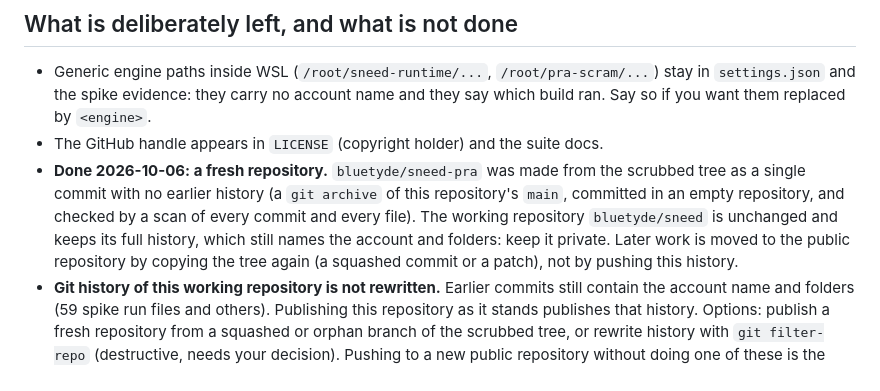
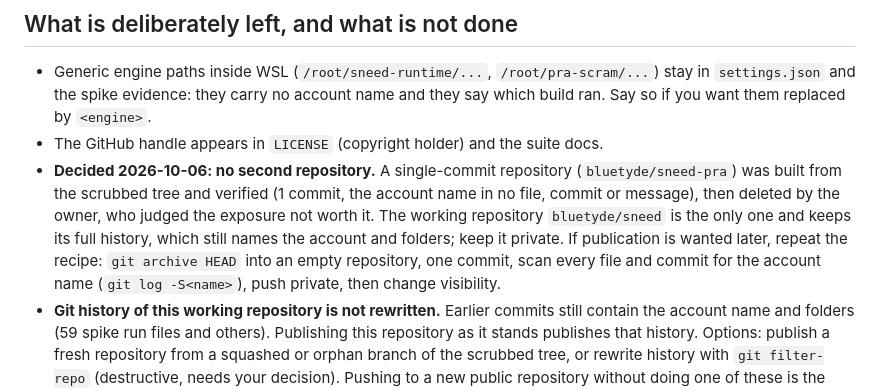
Before and after one commit to bluetyde/sneed, a Markdown page: docs/PUBLICATION.md, the part around the change. Rendered like a GitHub page.

Commit message:
docs: the publication repository was deleted by the owner; the working repo stays the only one

```diff
--- a/docs/PUBLICATION.md
+++ b/docs/PUBLICATION.md
@@ -27,7 +27,7 @@ It never follows a link, skips binary files and files over 16 MB (and says so),
 ## What is deliberately left, and what is not done
 - Generic engine paths inside WSL (`/root/sneed-runtime/...`, `/root/pra-scram/...`) stay in `settings.json` and the spike evidence: they carry no account name and they say which build ran. Say so if you want them replaced by `<engine>`.
 - The GitHub handle appears in `LICENSE` (copyright holder) and the suite docs.
-- **Done 2026-10-06: a fresh repository.** `bluetyde/sneed-pra` was made from the scrubbed tree as a single commit with no earlier history (a `git archive` of this repository's `main`, committed in an empty repository, and checked by a scan of every commit and every file). The working repository `bluetyde/sneed` is unchanged and keeps its full history, which still names the account and folders: keep it private. Later work is moved to the public repository by copying the tree again (a squashed commit or a patch), not by pushing this history.
+- **Decided 2026-10-06: no second repository.** A single-commit repository (`bluetyde/sneed-pra`) was built from the scrubbed tree and verified (1 commit, the account name in no file, commit or message), then deleted by the owner, who judged the exposure not worth it. The working repository `bluetyde/sneed` is the only one and keeps its full history, which still names the account and folders; keep it private. If publication is wanted later, repeat the recipe: `git archive HEAD` into an empty repository, one commit, scan every file and commit for the account name (`git log -S<name>`), push private, then change visibility.
 - **Git history of this working repository is not rewritten.** Earlier commits still contain the account name and folders (59 spike run files and others). Publishing this repository as it stands publishes that history. Options: publish a fresh repository from a squashed or orphan branch of the scrubbed tree, or rewrite history with `git filter-repo` (destructive, needs your decision). Pushing to a new public repository without doing one of these is the only way the old paths leave the building.
 - Existing `runs/` folders on this machine (ignored by git) still hold unscrubbed `settings.json` files; run the tool on them before sharing any.
 - The scrub finds home-folder paths and account names. It cannot know about other private text (a model name, a note, a citation) a person typed into a model.
```
Also changed, not shown: TODO.md (+1 -1 lines).
